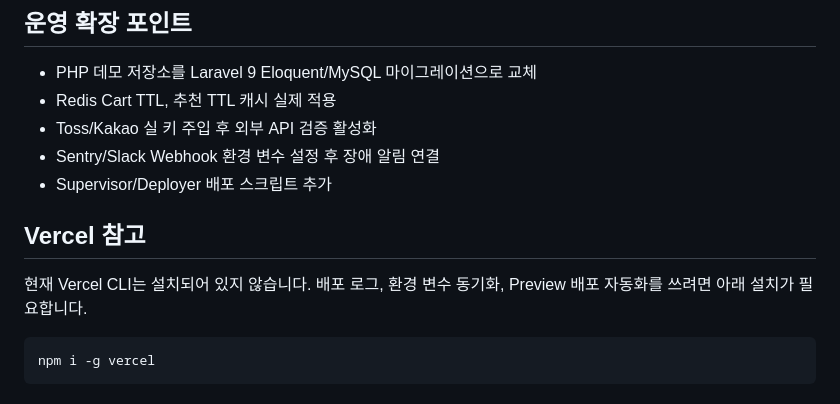
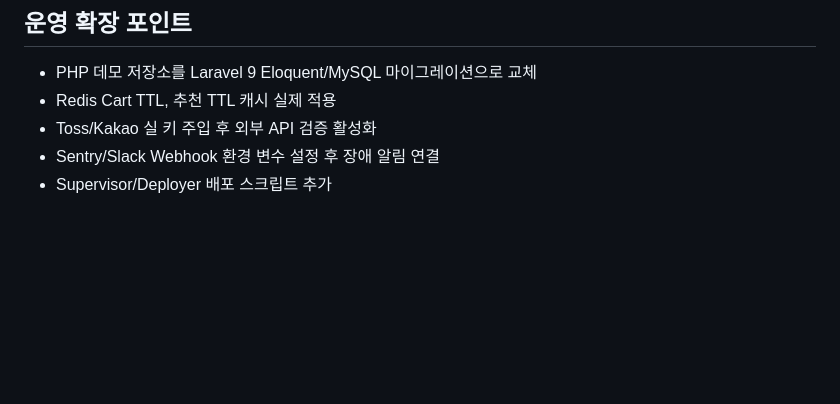
Before and after one commit to sangkukbae/crossboard-commerce, a Markdown page: README.md, the part around one of its changes. GitHub-like rendering; blank space fills up the shorter version.

Commit message:
Update README with storefront sections and remove Vercel info
Removed Vercel installation instructions and added sections for Modern Storefront, Legacy Storefront, and Mobile Commerce.

````diff
--- a/README.md
+++ b/README.md
@@ -65,11 +74,3 @@ curl -s http://localhost:8000/api/admin/dashboard \
 - Toss/Kakao 실 키 주입 후 외부 API 검증 활성화
 - Sentry/Slack Webhook 환경 변수 설정 후 장애 알림 연결
 - Supervisor/Deployer 배포 스크립트 추가
-
-## Vercel 참고
-
-현재 Vercel CLI는 설치되어 있지 않습니다. 배포 로그, 환경 변수 동기화, Preview 배포 자동화를 쓰려면 아래 설치가 필요합니다.
-
-```bash
-npm i -g vercel
-```
````
Also changed, not shown: other parts of README.md (+9 -0 lines).
